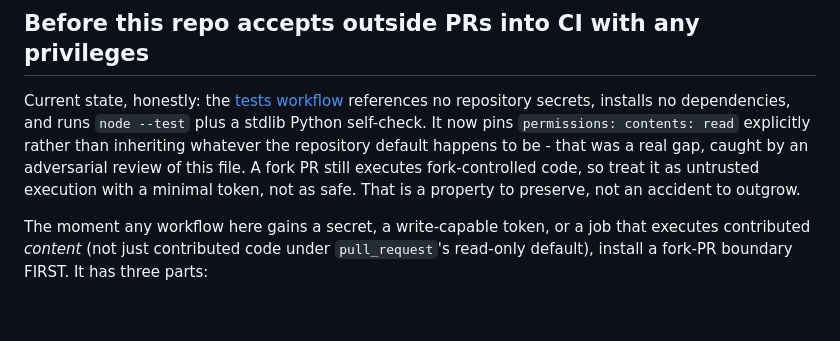
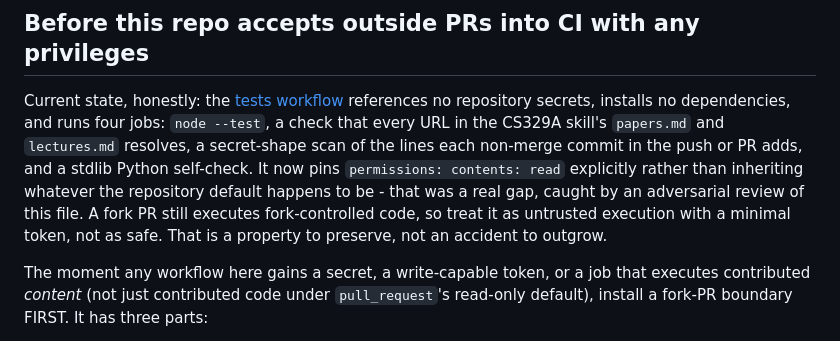
Before and after one commit to u00dxk2/agent-ops-patterns, a Markdown page: CONTRIBUTING.md, the part around the change. Drawn GitHub-style; blank space fills up the shorter version.

Commit message:
CONTRIBUTING.md: name all four CI jobs
"runs node --test plus a stdlib Python self-check" left out two of the
four jobs in tests.yml (lines 20, 37, 54, 68): the URL check of the
CS329A skill's papers.md and lectures.md, and the secret-shape scan of
the lines each non-merge commit in the range adds.

pure: docs only, no code or test touched. Proof: tests.yml,
skill-references.test.mjs:34,163-180 and check-staged-secrets.mjs read;
Codex claims pass refuted the first draft's "every link the skill cites"
(two files only) and "the commits the push or PR adds" (merge diffs
unread); this wording takes its narrower sentences.
check-doc-references --staged: PASS, 0 dead.

Co-Authored-By: Claude Opus 5.5 <noreply@anthropic.com>

```diff
--- a/CONTRIBUTING.md
+++ b/CONTRIBUTING.md
@@ -22,7 +22,7 @@ What is welcome as a direct PR, no intent doc needed:
 
 ## Before this repo accepts outside PRs into CI with any privileges
 
-Current state, honestly: the [tests workflow](./.github/workflows/tests.yml) references no repository secrets, installs no dependencies, and runs `node --test` plus a stdlib Python self-check. It now pins `permissions: contents: read` explicitly rather than inheriting whatever the repository default happens to be - that was a real gap, caught by an adversarial review of this file. A fork PR still executes fork-controlled code, so treat it as untrusted execution with a minimal token, not as safe. That is a property to preserve, not an accident to outgrow.
+Current state, honestly: the [tests workflow](./.github/workflows/tests.yml) references no repository secrets, installs no dependencies, and runs four jobs: `node --test`, a check that every URL in the CS329A skill's `papers.md` and `lectures.md` resolves, a secret-shape scan of the lines each non-merge commit in the push or PR adds, and a stdlib Python self-check. It now pins `permissions: contents: read` explicitly rather than inheriting whatever the repository default happens to be - that was a real gap, caught by an adversarial review of this file. A fork PR still executes fork-controlled code, so treat it as untrusted execution with a minimal token, not as safe. That is a property to preserve, not an accident to outgrow.
 
 The moment any workflow here gains a secret, a write-capable token, or a job that executes contributed *content* (not just contributed code under `pull_request`'s read-only default), install a fork-PR boundary FIRST. It has three parts:
 
```
